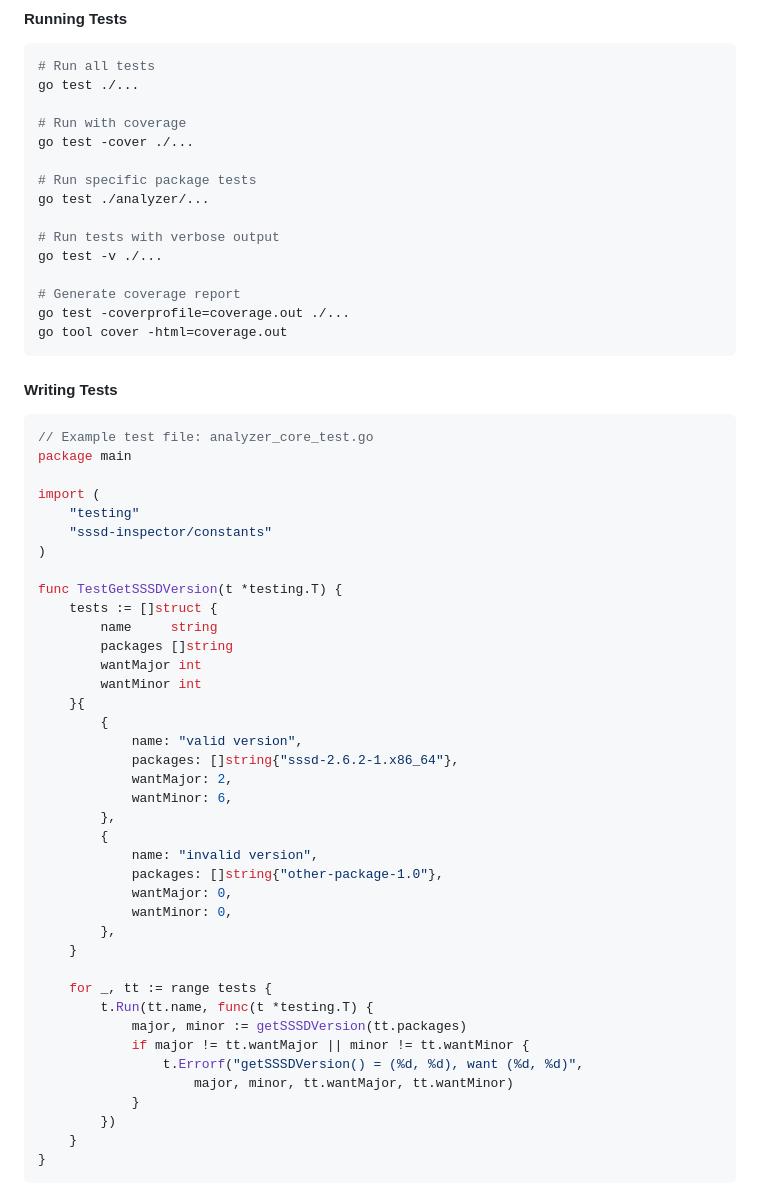
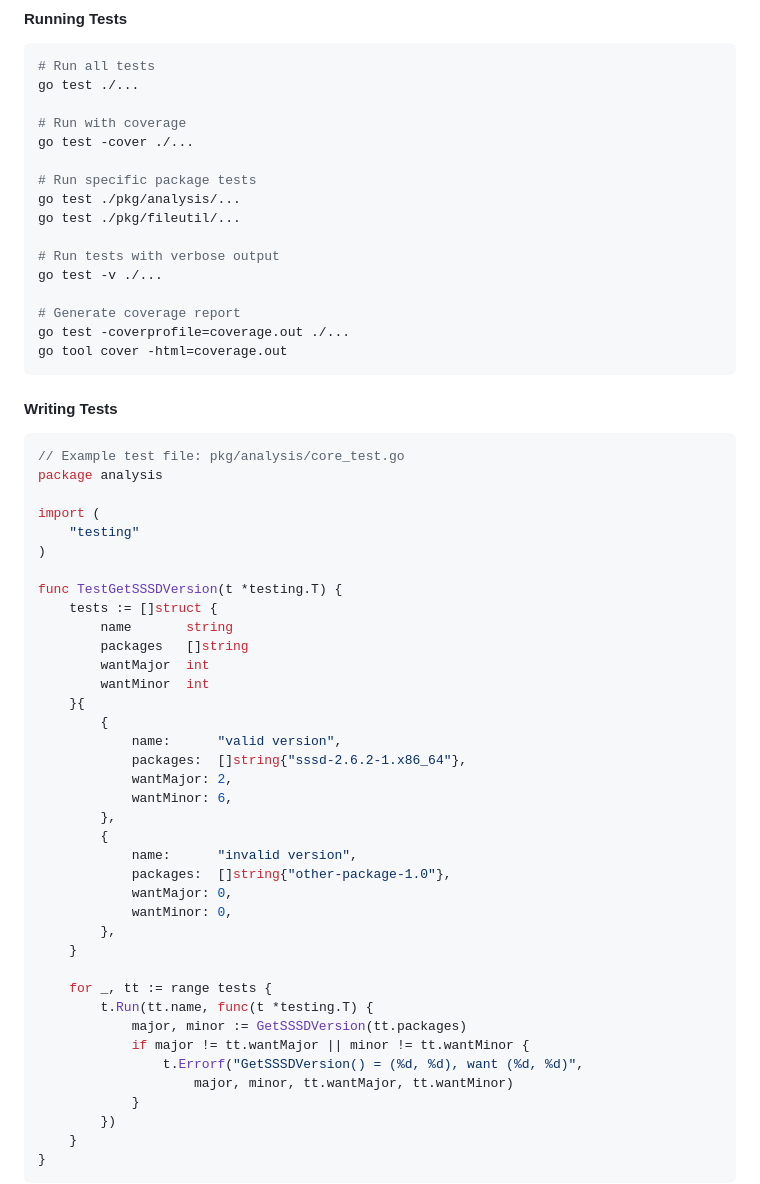
Before and after one commit to davpuggioni/sssd-inspector, a Markdown page: docs/development.md, the part around one of its changes. GitHub-like rendering.

````diff
--- a/docs/development.md
+++ b/docs/development.md
@@ -129,7 +154,8 @@ go test ./...
 go test -cover ./...
 
 # Run specific package tests
-go test ./analyzer/...
+go test ./pkg/analysis/...
+go test ./pkg/fileutil/...
 
 # Run tests with verbose output
 go test -v ./...
@@ -142,30 +168,29 @@ go tool cover -html=coverage.out
 #### Writing Tests
 
 ```go
-// Example test file: analyzer_core_test.go
-package main
+// Example test file: pkg/analysis/core_test.go
+package analysis
 
 import (
     "testing"
-    "sssd-inspector/constants"
 )
 
 func TestGetSSSDVersion(t *testing.T) {
     tests := []struct {
-        name     string
-        packages []string
-        wantMajor int
-        wantMinor int
+        name       string
+        packages   []string
+        wantMajor  int
+        wantMinor  int
     }{
         {
-            name: "valid version",
-            packages: []string{"sssd-2.6.2-1.x86_64"},
+            name:      "valid version",
+            packages:  []string{"sssd-2.6.2-1.x86_64"},
             wantMajor: 2,
             wantMinor: 6,
         },
         {
-            name: "invalid version",
-            packages: []string{"other-package-1.0"},
+            name:      "invalid version",
+            packages:  []string{"other-package-1.0"},
             wantMajor: 0,
             wantMinor: 0,
         },
@@ -173,9 +198,9 @@ func TestGetSSSDVersion(t *testing.T) {
 
     for _, tt := range tests {
         t.Run(tt.name, func(t *testing.T) {
-            major, minor := getSSSDVersion(tt.packages)
+            major, minor := GetSSSDVersion(tt.packages)
             if major != tt.wantMajor || minor != tt.wantMinor {
-                t.Errorf("getSSSDVersion() = (%d, %d), want (%d, %d)",
+                t.Errorf("GetSSSDVersion() = (%d, %d), want (%d, %d)",
                     major, minor, tt.wantMajor, tt.wantMinor)
             }
         })
````
Also changed, not shown: other parts of docs/development.md (+52 -27 lines), docs/configuration.md (+13 -1 lines).
